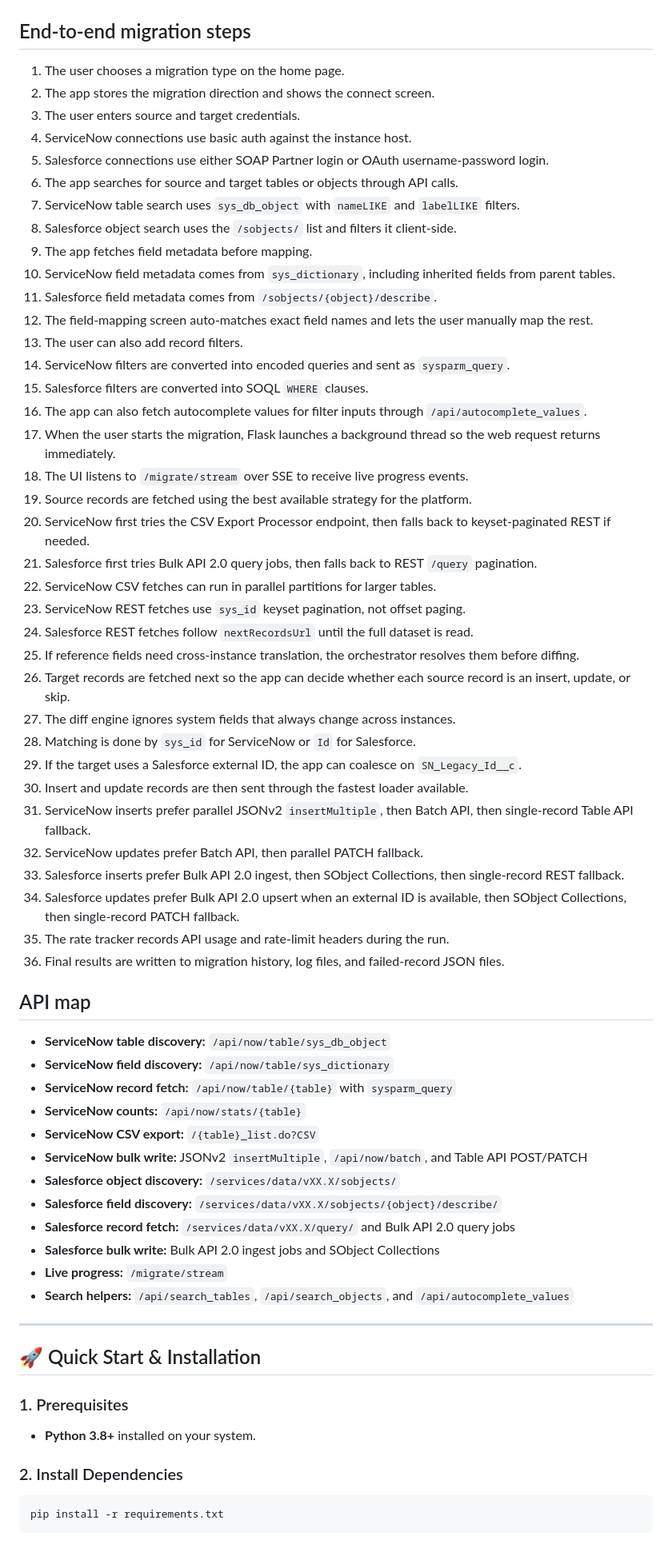
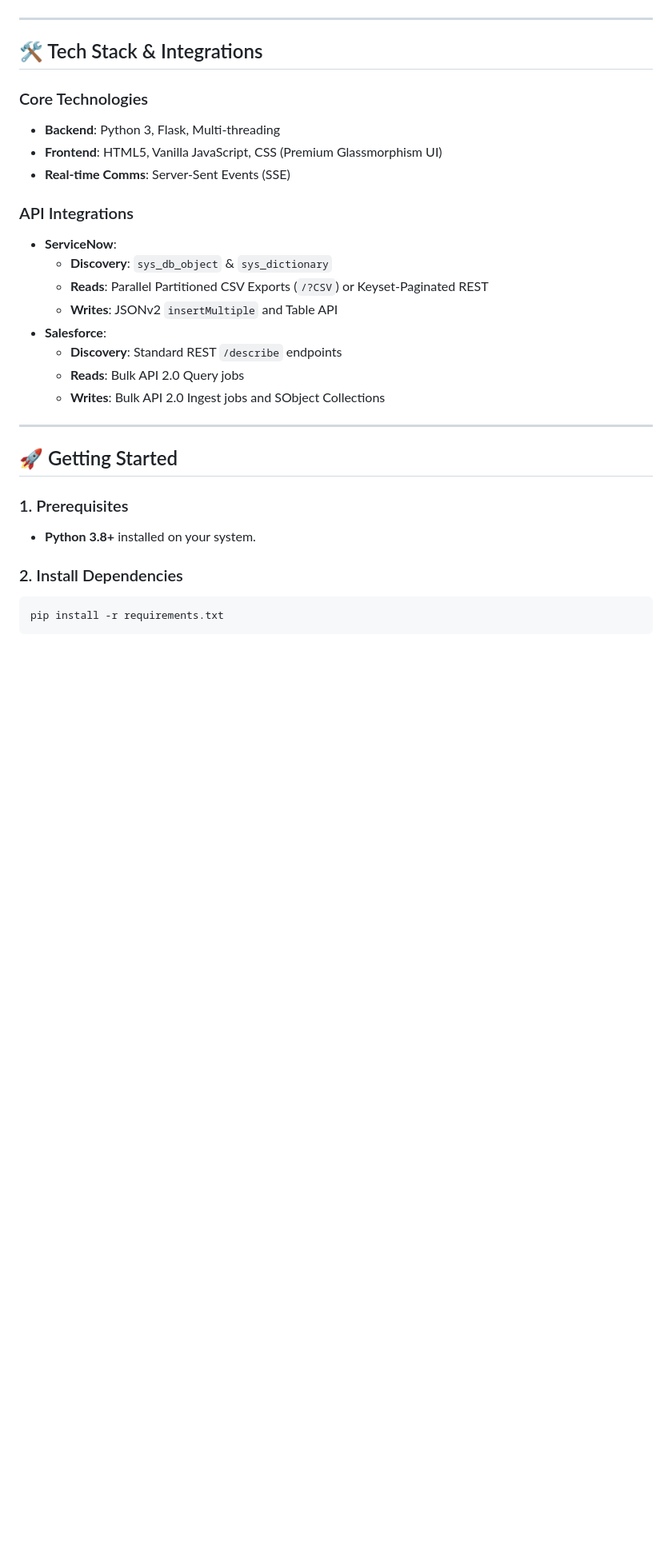
Before and after one commit to karanyede/MigrateNow, a Markdown page: README.md, the part around the change printed below. Shown: that part at 80% size. Rendered like a GitHub page; blank space fills up the shorter version.

````diff
--- a/README.md
+++ b/README.md
@@ -51,69 +65,32 @@ flowchart TD
 ```
-
-## End-to-end migration steps
-
-1. The user chooses a migration type on the home page.
-2. The app stores the migration direction and shows the connect screen.
-3. The user enters source and target credentials.
-4. ServiceNow connections use basic auth against the instance host.
-5. Salesforce connections use either SOAP Partner login or OAuth username-password login.
-6. The app searches for source and target tables or objects through API calls.
-7. ServiceNow table search uses `sys_db_object` with `nameLIKE` and `labelLIKE` filters.
-8. Salesforce object search uses the `/sobjects/` list and filters it client-side.
-9. The app fetches field metadata before mapping.
-10. ServiceNow field metadata comes from `sys_dictionary`, including inherited fields from parent tables.
-11. Salesforce field metadata comes from `/sobjects/{object}/describe`.
-12. The field-mapping screen auto-matches exact field names and lets the user manually map the rest.
-13. The user can also add record filters.
-14. ServiceNow filters are converted into encoded queries and sent as `sysparm_query`.
-15. Salesforce filters are converted into SOQL `WHERE` clauses.
-16. The app can also fetch autocomplete values for filter inputs through `/api/autocomplete_values`.
-17. When the user starts the migration, Flask launches a background thread so the web request returns immediately.
-18. The UI listens to `/migrate/stream` over SSE to receive live progress events.
-19. Source records are fetched using the best available strategy for the platform.
-20. ServiceNow first tries the CSV Export Processor endpoint, then falls back to keyset-paginated REST if needed.
-21. Salesforce first tries Bulk API 2.0 query jobs, then falls back to REST `/query` pagination.
-22. ServiceNow CSV fetches can run in parallel partitions for larger tables.
-23. ServiceNow REST fetches use `sys_id` keyset pagination, not offset paging.
-24. Salesforce REST fetches follow `nextRecordsUrl` until the full dataset is read.
-25. If reference fields need cross-instance translation, the orchestrator resolves them before diffing.
-26. Target records are fetched next so the app can decide whether each source record is an insert, update, or skip.
-27. The diff engine ignores system fields that always change across instances.
-28. Matching is done by `sys_id` for ServiceNow or `Id` for Salesforce.
-29. If the target uses a Salesforce external ID, the app can coalesce on `SN_Legacy_Id__c`.
-30. Insert and update records are then sent through the fastest loader available.
-31. ServiceNow inserts prefer parallel JSONv2 `insertMultiple`, then Batch API, then single-record Table API fallback.
-32. ServiceNow updates prefer Batch API, then parallel PATCH fallback.
-33. Salesforce inserts prefer Bulk API 2.0 ingest, then SObject Collections, then single-record REST fallback.
-34. Salesforce updates prefer Bulk API 2.0 upsert when an external ID is available, then SObject Collections, then single-record PATCH fallback.
-35. The rate tracker records API usage and rate-limit headers during the run.
-36. Final results are written to migration history, log files, and failed-record JSON files.
-
-## API map
-
-- **ServiceNow table discovery:** `/api/now/table/sys_db_object`
-- **ServiceNow field discovery:** `/api/now/table/sys_dictionary`
-- **ServiceNow record fetch:** `/api/now/table/{table}` with `sysparm_query`
-- **ServiceNow counts:** `/api/now/stats/{table}`
-- **ServiceNow CSV export:** `/{table}_list.do?CSV`
-- **ServiceNow bulk write:** JSONv2 `insertMultiple`, `/api/now/batch`, and Table API POST/PATCH
-- **Salesforce object discovery:** `/services/data/vXX.X/sobjects/`
-- **Salesforce field discovery:** `/services/data/vXX.X/sobjects/{object}/describe/`
-- **Salesforce record fetch:** `/services/data/vXX.X/query/` and Bulk API 2.0 query jobs
-- **Salesforce bulk write:** Bulk API 2.0 ingest jobs and SObject Collections
-- **Live progress:** `/migrate/stream`
-- **Search helpers:** `/api/search_tables`, `/api/search_objects`, and `/api/autocomplete_values`
 
 ---
 
-## 🚀 Quick Start & Installation
+## 🛠️ Tech Stack & Integrations
+
+### Core Technologies
+- **Backend**: Python 3, Flask, Multi-threading
+- **Frontend**: HTML5, Vanilla JavaScript, CSS (Premium Glassmorphism UI)
+- **Real-time Comms**: Server-Sent Events (SSE)
+
+### API Integrations
+- **ServiceNow**:
+  - **Discovery**: `sys_db_object` & `sys_dictionary`
+  - **Reads**: Parallel Partitioned CSV Exports (`/?CSV`) or Keyset-Paginated REST
+  - **Writes**: JSONv2 `insertMultiple` and Table API
+- **Salesforce**:
+  - **Discovery**: Standard REST `/describe` endpoints
+  - **Reads**: Bulk API 2.0 Query jobs
+  - **Writes**: Bulk API 2.0 Ingest jobs and SObject Collections
+
+---
+
+## 🚀 Getting Started
 
 ### 1. Prerequisites
-
 - **Python 3.8+** installed on your system.
 
 ### 2. Install Dependencies
-
 ```bash
 pip install -r requirements.txt
 ```
````
Also changed, not shown: other parts of README.md (+54 -66 lines), static/images/screenshots/connections.png (added), static/images/screenshots/dashboard.png (added), static/images/screenshots/history.png (added).
